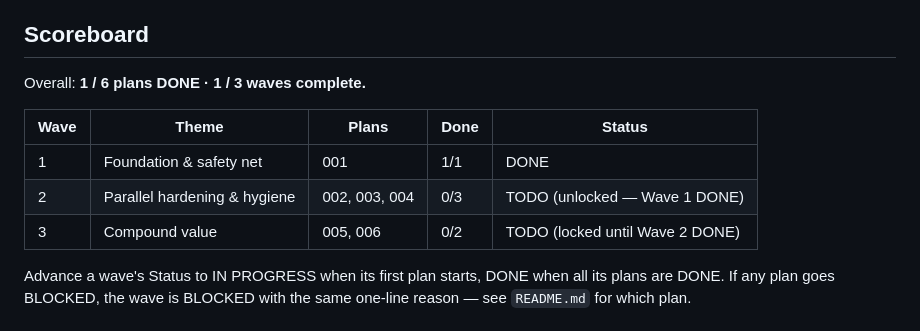
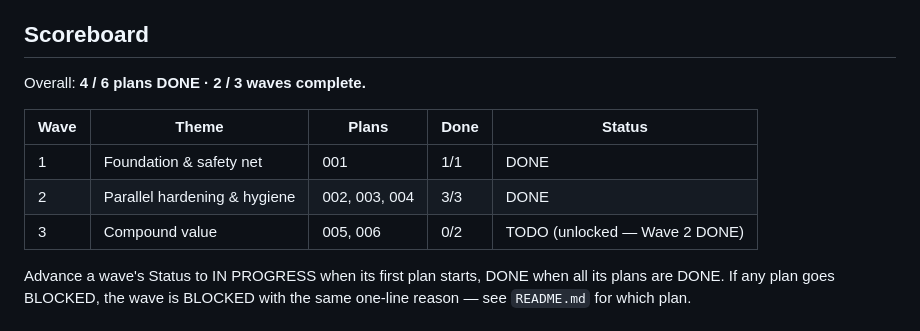
Before and after one commit to cortega26/cortega26, a Markdown page: plans/ROADMAP.md, the part around the change. Drawn GitHub-style.

```diff
--- a/plans/ROADMAP.md
+++ b/plans/ROADMAP.md
@@ -21,13 +21,13 @@ two status tables always drift.
 
 ## Scoreboard
 
-Overall: **1 / 6 plans DONE · 1 / 3 waves complete.**
+Overall: **4 / 6 plans DONE · 2 / 3 waves complete.**
 
 | Wave | Theme | Plans | Done | Status |
 |------|-------|-------|------|--------|
 | 1 | Foundation & safety net | 001 | 1/1 | DONE |
-| 2 | Parallel hardening & hygiene | 002, 003, 004 | 0/3 | TODO (unlocked — Wave 1 DONE) |
-| 3 | Compound value | 005, 006 | 0/2 | TODO (locked until Wave 2 DONE) |
+| 2 | Parallel hardening & hygiene | 002, 003, 004 | 3/3 | DONE |
+| 3 | Compound value | 005, 006 | 0/2 | TODO (unlocked — Wave 2 DONE) |
 
 Advance a wave's Status to IN PROGRESS when its first plan starts, DONE when
 all its plans are DONE. If any plan goes BLOCKED, the wave is BLOCKED with
```
Also changed, not shown: plans/004-asset-config-hygiene.md (+1 -1 lines), plans/README.md (+3 -3 lines).
